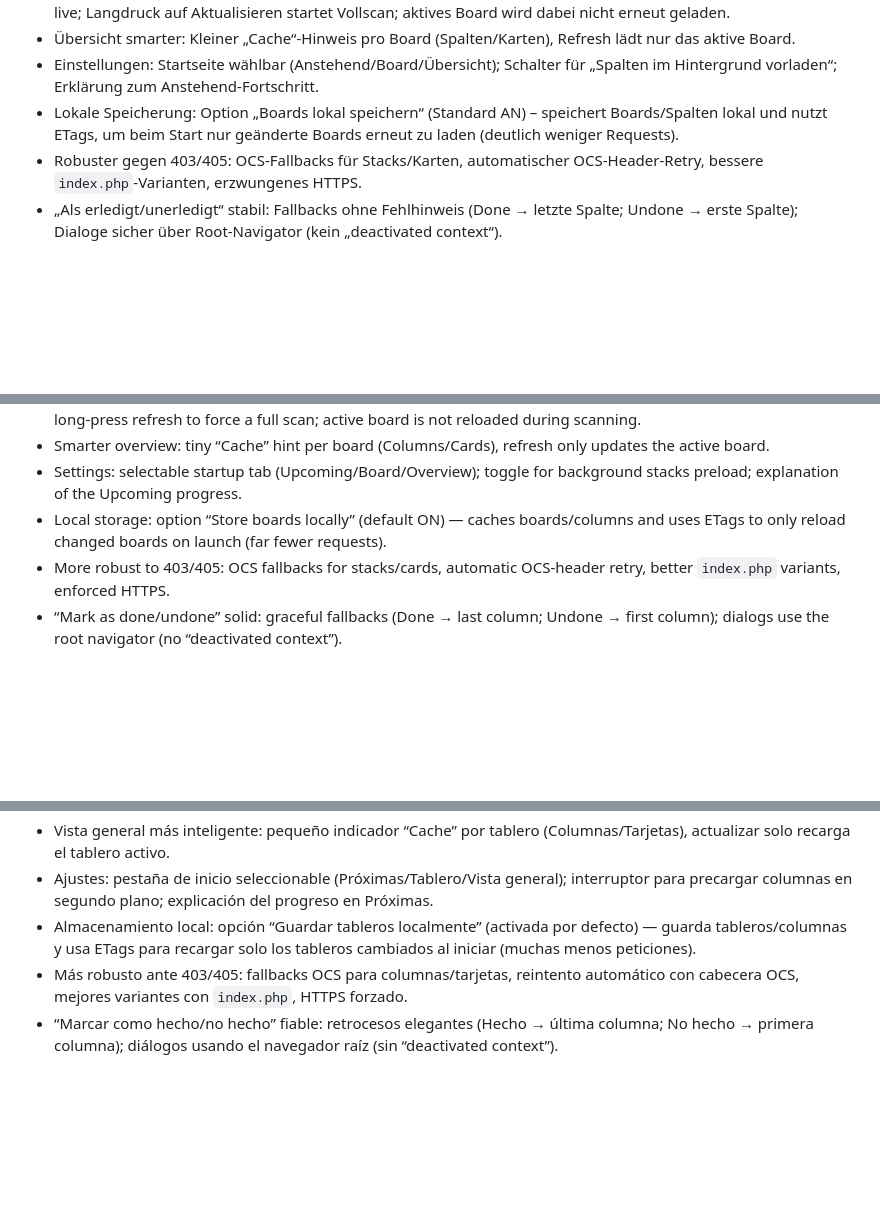
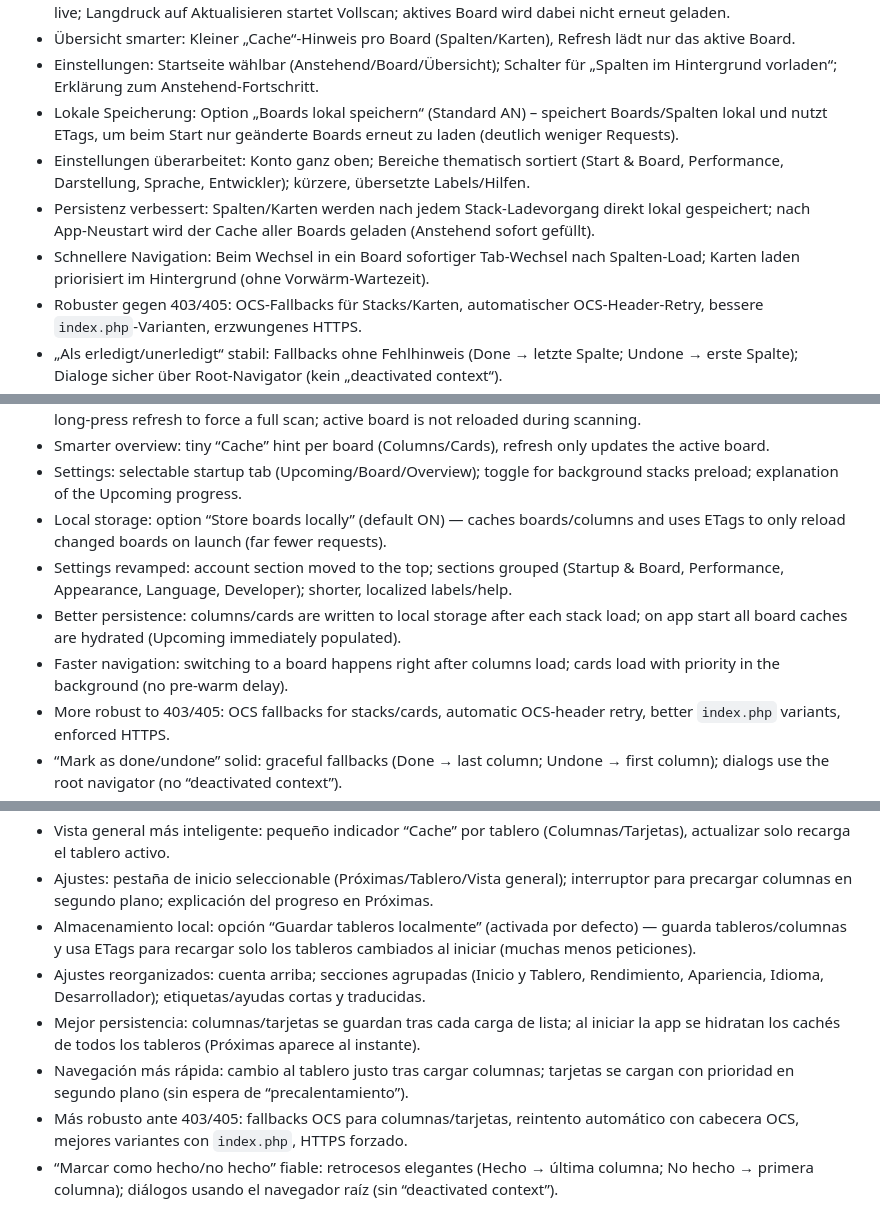
Before and after one commit to holger-dev/nextdeck, a Markdown page: STORE.md, 3 parts joined by grey strips. GitHub-like rendering; blank space fills up the shorter version.

```diff
--- a/STORE.md
+++ b/STORE.md
@@ -207,6 +207,9 @@ Nextcloud, Deck, Kanban, Tareas, Proyectos, Gestión de Proyectos, Tableros, Tar
 - Übersicht smarter: Kleiner „Cache“-Hinweis pro Board (Spalten/Karten), Refresh lädt nur das aktive Board.
 - Einstellungen: Startseite wählbar (Anstehend/Board/Übersicht); Schalter für „Spalten im Hintergrund vorladen“; Erklärung zum Anstehend‑Fortschritt.
 - Lokale Speicherung: Option „Boards lokal speichern“ (Standard AN) – speichert Boards/Spalten lokal und nutzt ETags, um beim Start nur geänderte Boards erneut zu laden (deutlich weniger Requests).
+- Einstellungen überarbeitet: Konto ganz oben; Bereiche thematisch sortiert (Start & Board, Performance, Darstellung, Sprache, Entwickler); kürzere, übersetzte Labels/Hilfen.
+- Persistenz verbessert: Spalten/Karten werden nach jedem Stack‑Ladevorgang direkt lokal gespeichert; nach App‑Neustart wird der Cache aller Boards geladen (Anstehend sofort gefüllt).
+- Schnellere Navigation: Beim Wechsel in ein Board sofortiger Tab‑Wechsel nach Spalten‑Load; Karten laden priorisiert im Hintergrund (ohne Vorwärm‑Wartezeit).
 - Robuster gegen 403/405: OCS‑Fallbacks für Stacks/Karten, automatischer OCS‑Header‑Retry, bessere `index.php`‑Varianten, erzwungenes HTTPS.
 - „Als erledigt/unerledigt“ stabil: Fallbacks ohne Fehlhinweis (Done → letzte Spalte; Undone → erste Spalte); Dialoge sicher über Root‑Navigator (kein „deactivated context“).
 - Kleines UI‑Feintuning: Sehr lange Boardtitel werden ab 20 Zeichen auf 18+„…“ gekürzt.
@@ -219,6 +222,9 @@ Nextcloud, Deck, Kanban, Tareas, Proyectos, Gestión de Proyectos, Tableros, Tar
 - Smarter overview: tiny “Cache” hint per board (Columns/Cards), refresh only updates the active board.
 - Settings: selectable startup tab (Upcoming/Board/Overview); toggle for background stacks preload; explanation of the Upcoming progress.
 - Local storage: option “Store boards locally” (default ON) — caches boards/columns and uses ETags to only reload changed boards on launch (far fewer requests).
+- Settings revamped: account section moved to the top; sections grouped (Startup & Board, Performance, Appearance, Language, Developer); shorter, localized labels/help.
+- Better persistence: columns/cards are written to local storage after each stack load; on app start all board caches are hydrated (Upcoming immediately populated).
+- Faster navigation: switching to a board happens right after columns load; cards load with priority in the background (no pre‑warm delay).
 - More robust to 403/405: OCS fallbacks for stacks/cards, automatic OCS‑header retry, better `index.php` variants, enforced HTTPS.
 - “Mark as done/undone” solid: graceful fallbacks (Done → last column; Undone → first column); dialogs use the root navigator (no “deactivated context”).
 - UI polish: very long board titles are truncated (over 20 chars → 18 + “…”).
@@ -231,6 +237,9 @@ Nextcloud, Deck, Kanban, Tareas, Proyectos, Gestión de Proyectos, Tableros, Tar
 - Vista general más inteligente: pequeño indicador “Cache” por tablero (Columnas/Tarjetas), actualizar solo recarga el tablero activo.
 - Ajustes: pestaña de inicio seleccionable (Próximas/Tablero/Vista general); interruptor para precargar columnas en segundo plano; explicación del progreso en Próximas.
 - Almacenamiento local: opción “Guardar tableros localmente” (activada por defecto) — guarda tableros/columnas y usa ETags para recargar solo los tableros cambiados al iniciar (muchas menos peticiones).
+- Ajustes reorganizados: cuenta arriba; secciones agrupadas (Inicio y Tablero, Rendimiento, Apariencia, Idioma, Desarrollador); etiquetas/ayudas cortas y traducidas.
+- Mejor persistencia: columnas/tarjetas se guardan tras cada carga de lista; al iniciar la app se hidratan los cachés de todos los tableros (Próximas aparece al instante).
+- Navegación más rápida: cambio al tablero justo tras cargar columnas; tarjetas se cargan con prioridad en segundo plano (sin espera de “precalentamiento”).
 - Más robusto ante 403/405: fallbacks OCS para columnas/tarjetas, reintento automático con cabecera OCS, mejores variantes con `index.php`, HTTPS forzado.
 - “Marcar como hecho/no hecho” fiable: retrocesos elegantes (Hecho → última columna; No hecho → primera columna); diálogos usando el navegador raíz (sin “deactivated context”).
 - Detalles de UI: títulos de tableros muy largos se truncan (más de 20 caracteres → 18 + “…”).
```
